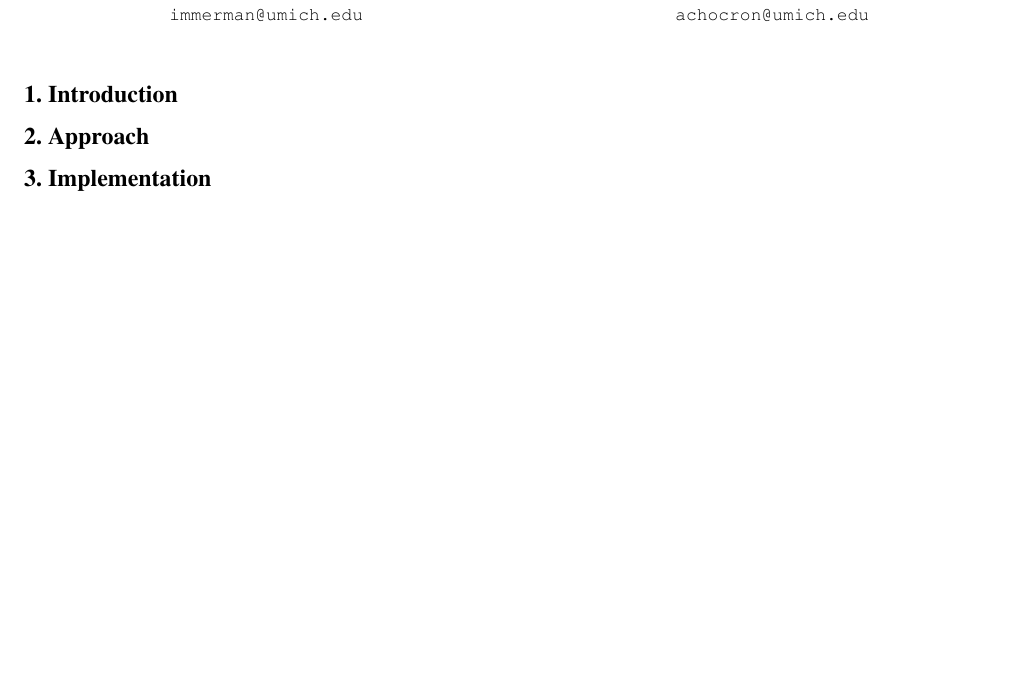
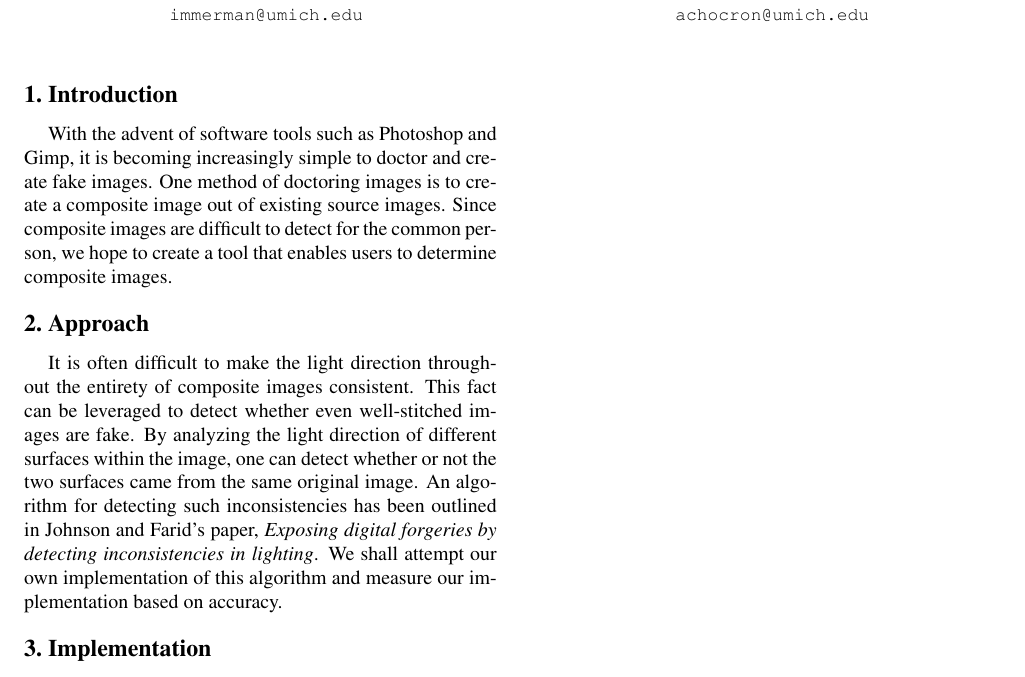
Before and after one commit to nimmerman/442FinalProject, a LaTeX document (finalpapaer/finalpaper.tex): part of the page, cut so that both start at the same text, the shorter picture padded with empty space. Compiled offline with pdfLaTeX.

Commit message:
intro from proposal

```diff
--- a/finalpapaer/finalpaper.tex
+++ b/finalpapaer/finalpaper.tex
@@ -51,9 +51,12 @@ Ann Arbor, Michigan\\
 %%%%%%%%% BODY TEXT
 \section{Introduction}
 
-
+With the advent of software tools such as Photoshop and Gimp, it is becoming increasingly simple to doctor and create fake images. One method of doctoring images is to create a composite image out of existing source images. Since composite images are difficult to detect for the common person, we hope to create a tool that enables users to determine composite images.
 %------------------------------------------------------------------------
 \section{Approach}
+
+It is often difficult to make the light direction throughout the entirety of composite images consistent. This fact can be leveraged to detect whether even well-stitched images are fake. By analyzing the light direction of different surfaces within the image, one can detect whether or not the two surfaces came from the same original image. An algorithm for detecting such inconsistencies has been outlined in Johnson and Farid's paper, \emph{Exposing digital forgeries by detecting inconsistencies in lighting}. We shall attempt our own implementation of this algorithm and measure our implementation based on accuracy.
+
 
 %------------------------------------------------------------------------
 \section{Implementation}
```
Also changed, not shown: finalpapaer/finalpaper.pdf, 1 other file.
